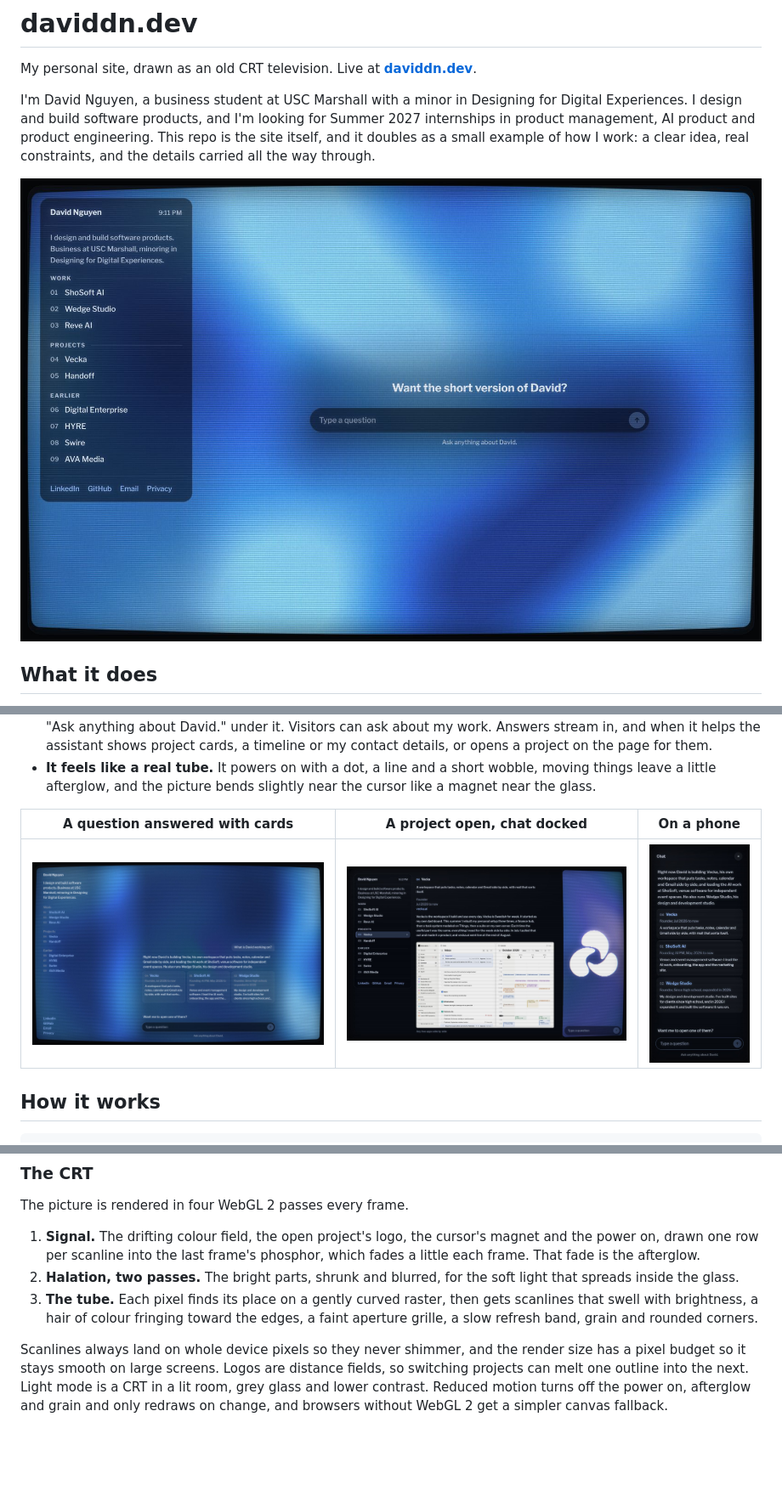
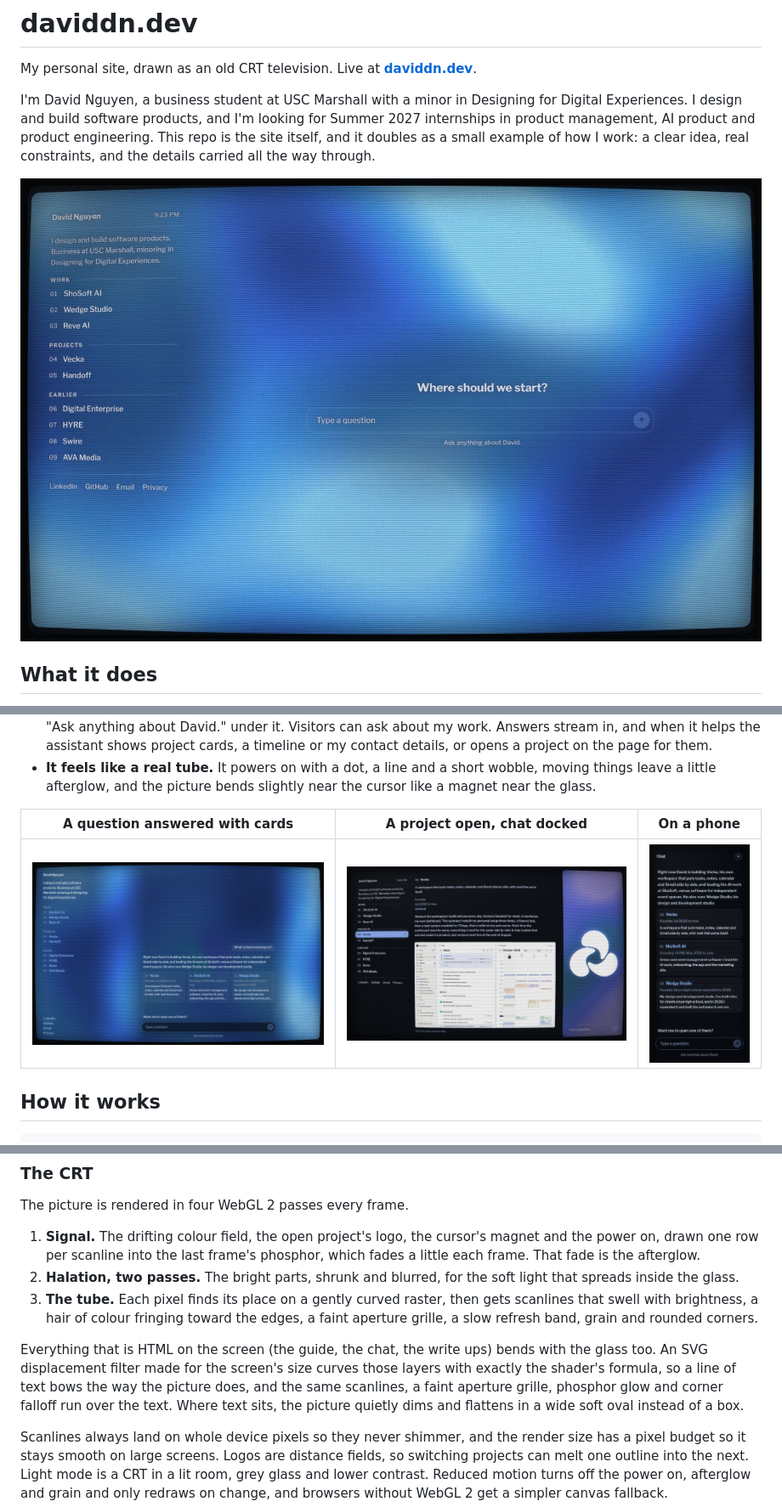
Before and after one commit to daviddn06/daviddnSite, a Markdown page: README.md, 3 parts joined by grey strips. Shown: that part at 85% size. Rendered like a GitHub page; pictures changed too: docs/screens/01-empty-dark.jpg, docs/screens/07-docked-bar.jpg; blank space fills up the shorter version.

```diff
--- a/README.md
+++ b/README.md
@@ -39,6 +39,8 @@ The picture is rendered in four WebGL 2 passes every frame.
 1. **Signal.** The drifting colour field, the open project's logo, the cursor's magnet and the power on, drawn one row per scanline into the last frame's phosphor, which fades a little each frame. That fade is the afterglow.
 2. **Halation, two passes.** The bright parts, shrunk and blurred, for the soft light that spreads inside the glass.
 3. **The tube.** Each pixel finds its place on a gently curved raster, then gets scanlines that swell with brightness, a hair of colour fringing toward the edges, a faint aperture grille, a slow refresh band, grain and rounded corners.
+
+Everything that is HTML on the screen (the guide, the chat, the write ups) bends with the glass too. An SVG displacement filter made for the screen's size curves those layers with exactly the shader's formula, so a line of text bows the way the picture does, and the same scanlines, a faint aperture grille, phosphor glow and corner falloff run over the text. Where text sits, the picture quietly dims and flattens in a wide soft oval instead of a box.
 
 Scanlines always land on whole device pixels so they never shimmer, and the render size has a pixel budget so it stays smooth on large screens. Logos are distance fields, so switching projects can melt one outline into the next. Light mode is a CRT in a lit room, grey glass and lower contrast. Reduced motion turns off the power on, afterglow and grain and only redraws on change, and browsers without WebGL 2 get a simpler canvas fallback.
 
```
Also changed, not shown: docs/screens/01-empty-light.jpg, 4 other files.
